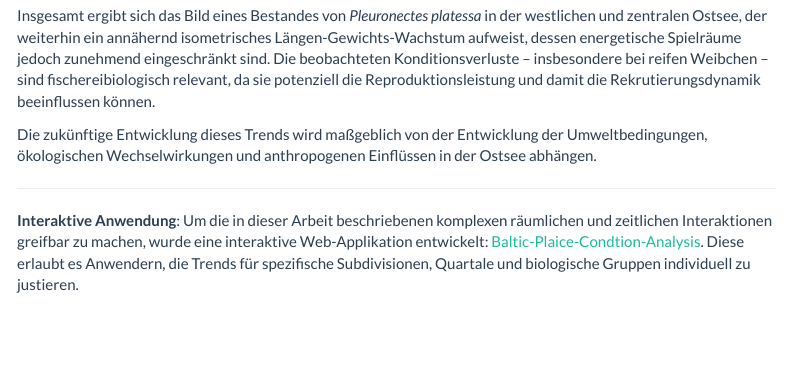
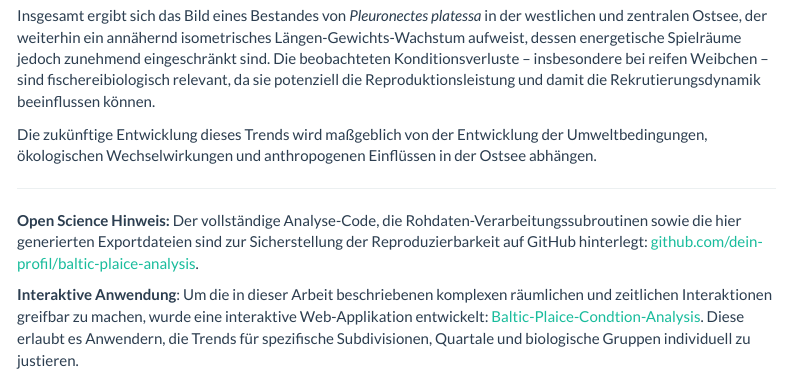
Before and after one commit to tpool44/Baltic_Plaice_Condition_Analysis, an R Markdown document (Plaice_Condition_Report.Rmd): the page in a window 1100 px wide, from 6870 px down. Rendered offline with R 4.5, knitr and Pandoc, with nearby package versions; some code elsewhere in the file could not run offline; menus at the side of the page are left out; long lines of code are wrapped.

Commit message:
final correction

```diff
--- a/Plaice_Condition_Report.Rmd
+++ b/Plaice_Condition_Report.Rmd
@@ -1364,6 +1364,8 @@ Die zukünftige Entwicklung dieses Trends wird maßgeblich von der Entwicklung d
 
 ------------------------------------------------------------------------
 
+**Open Science Hinweis:** Der vollständige Analyse-Code, die Rohdaten-Verarbeitungssubroutinen sowie die hier generierten Exportdateien sind zur Sicherstellung der Reproduzierbarkeit auf GitHub hinterlegt: [github.com/dein-profil/baltic-plaice-analysis](https://www.google.com/search?q=https://github.com/dein-profil/baltic-plaice-analysis).
+
 **Interaktive Anwendung**: Um die in dieser Arbeit beschriebenen komplexen räumlichen und zeitlichen Interaktionen greifbar zu machen, wurde eine interaktive Web-Applikation entwickelt: [Baltic-Plaice-Condtion-Analysis](https://tpool44.shinyapps.io/baltic_plaice_condition_analysis/). Diese erlaubt es Anwendern, die Trends für spezifische Subdivisionen, Quartale und biologische Gruppen individuell zu justieren.
 
 **Grafik-Export**: In Ergänzung zum schriftlichen Bericht wurden alle visualisierten Analysen automatisiert im Verzeichnis `/output` hinterlegt. Dieser Export gewährleistet, dass sämtliche Abbildungen (p1–p10) in hoher Auflösung vorliegen.
```
Also changed, not shown: 1 other file.
